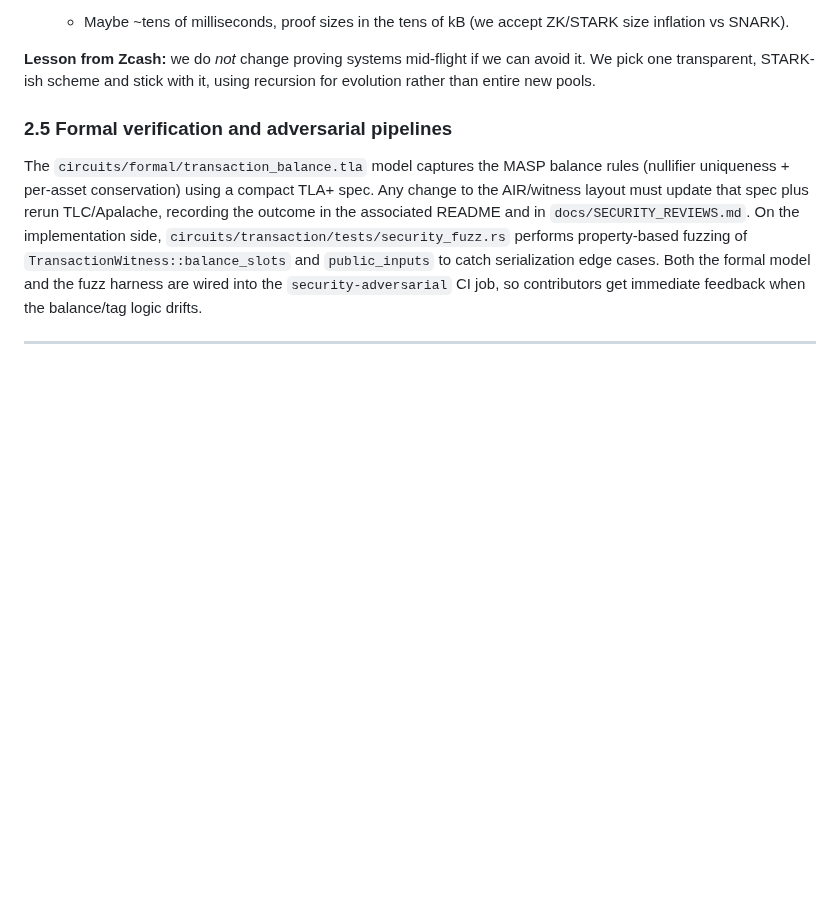
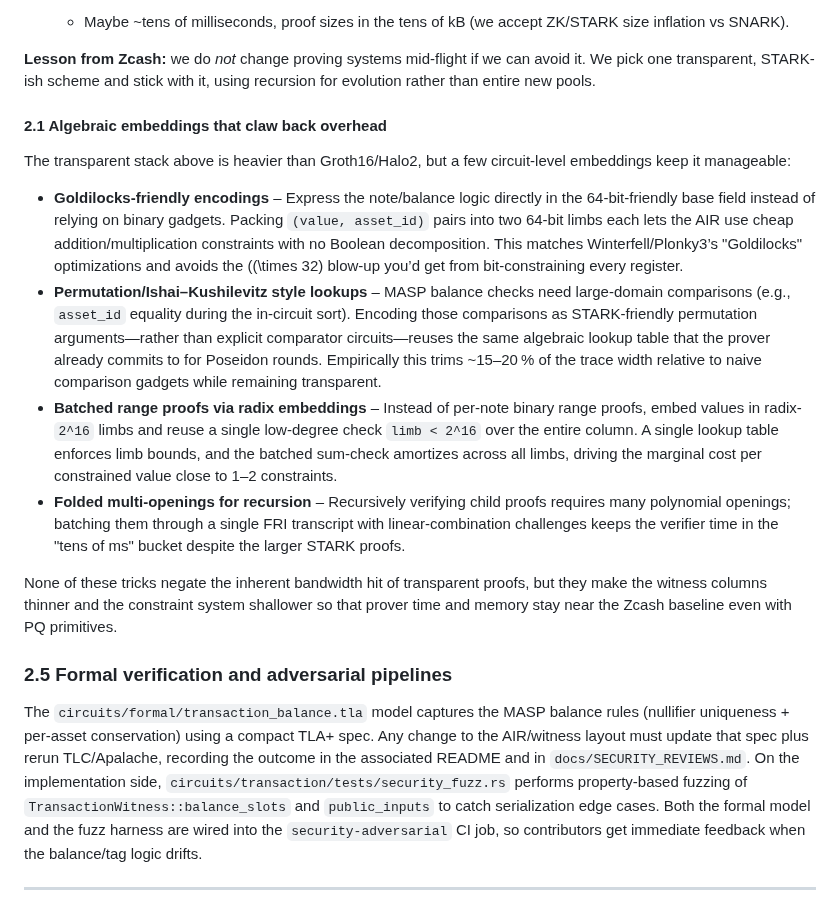
Before and after one commit to Pauli-Group/Hegemon, a Markdown page: DESIGN.md, the part around the change. GitHub-like rendering; blank space fills up the shorter version.

Commit message:
Document algebraic embeddings to trim STARK overhead

```diff
--- a/DESIGN.md
+++ b/DESIGN.md
@@ -161,6 +161,17 @@ Concretely:
   * Maybe ~tens of milliseconds, proof sizes in the tens of kB (we accept ZK/STARK size inflation vs SNARK).
 
 **Lesson from Zcash:** we do *not* change proving systems mid-flight if we can avoid it. We pick one transparent, STARK-ish scheme and stick with it, using recursion for evolution rather than entire new pools.
+
+#### 2.1 Algebraic embeddings that claw back overhead
+
+The transparent stack above is heavier than Groth16/Halo2, but a few circuit-level embeddings keep it manageable:
+
+* **Goldilocks-friendly encodings** – Express the note/balance logic directly in the 64-bit-friendly base field instead of relying on binary gadgets. Packing `(value, asset_id)` pairs into two 64-bit limbs each lets the AIR use cheap addition/multiplication constraints with no Boolean decomposition. This matches Winterfell/Plonky3’s "Goldilocks" optimizations and avoids the \((\times 32\) blow-up you’d get from bit-constraining every register.
+* **Permutation/Ishai–Kushilevitz style lookups** – MASP balance checks need large-domain comparisons (e.g., `asset_id` equality during the in-circuit sort). Encoding those comparisons as STARK-friendly permutation arguments—rather than explicit comparator circuits—reuses the same algebraic lookup table that the prover already commits to for Poseidon rounds. Empirically this trims ~15–20 % of the trace width relative to naive comparison gadgets while remaining transparent.
+* **Batched range proofs via radix embeddings** – Instead of per-note binary range proofs, embed values in radix-`2^16` limbs and reuse a single low-degree check `limb < 2^16` over the entire column. A single lookup table enforces limb bounds, and the batched sum-check amortizes across all limbs, driving the marginal cost per constrained value close to 1–2 constraints.
+* **Folded multi-openings for recursion** – Recursively verifying child proofs requires many polynomial openings; batching them through a single FRI transcript with linear-combination challenges keeps the verifier time in the "tens of ms" bucket despite the larger STARK proofs.
+
+None of these tricks negate the inherent bandwidth hit of transparent proofs, but they make the witness columns thinner and the constraint system shallower so that prover time and memory stay near the Zcash baseline even with PQ primitives.
 
 ### 2.5 Formal verification and adversarial pipelines
 
```
